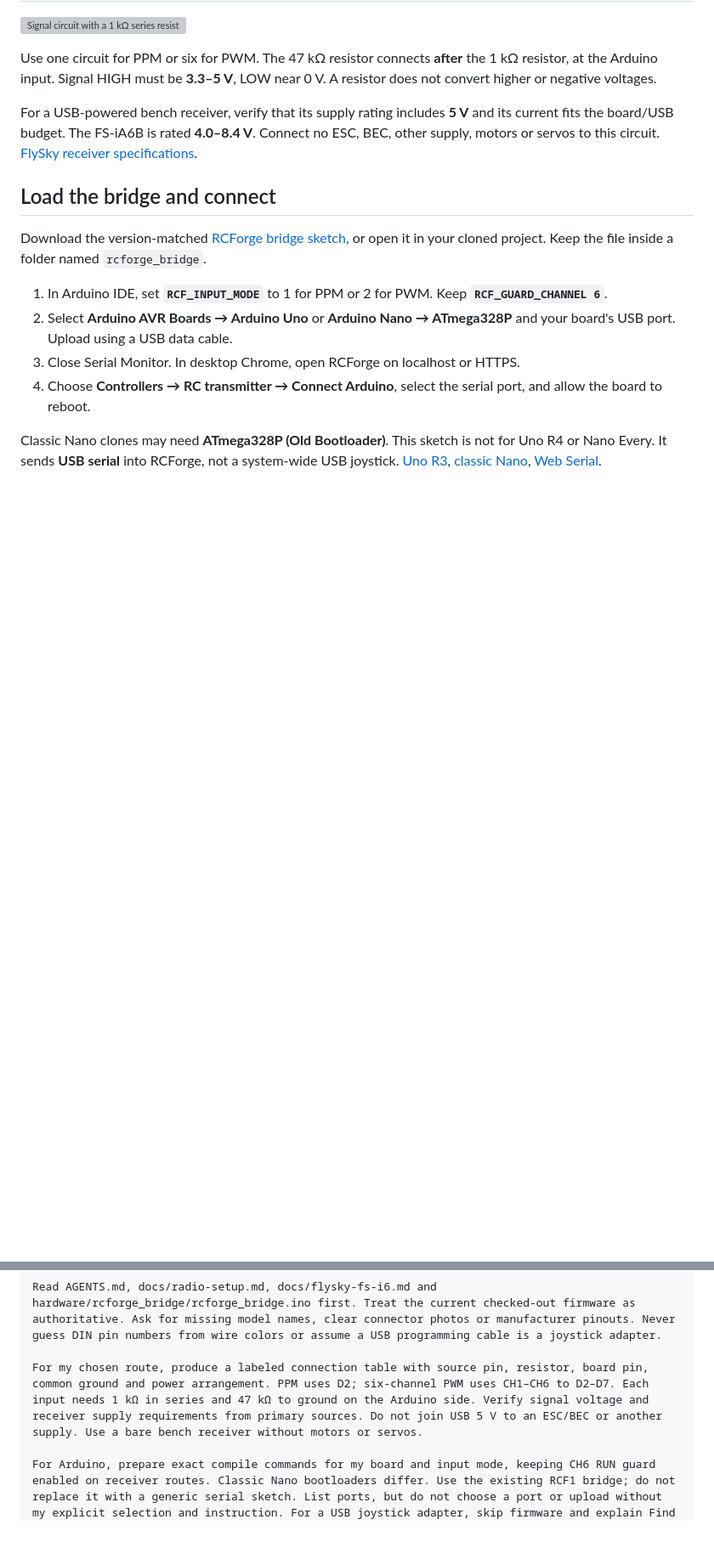
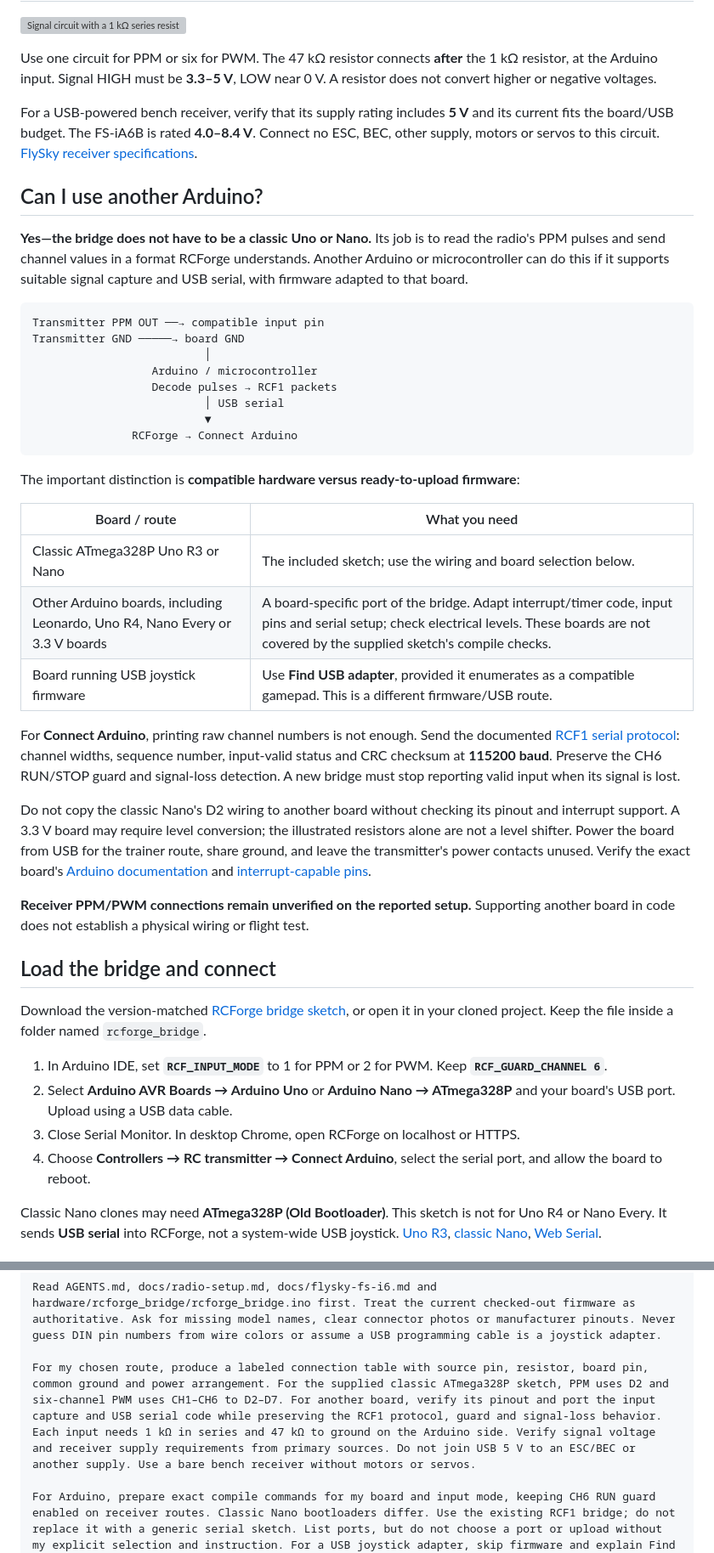
Before and after one commit to adithya-s-k/RCForge, a Markdown page: docs/radio-setup.md, 2 parts joined by grey strips. Shown at 85% size. Rendered like a GitHub page; blank space fills up the shorter version; grey boxes are pictures that could not be loaded.

Commit message:
Explain PPM bridge support beyond classic Uno and Nano boards

````diff
--- a/docs/radio-setup.md
+++ b/docs/radio-setup.md
@@ -107,6 +107,35 @@ and its current fits the board/USB budget. The FS-iA6B is rated **4.0–8.4 V**.
 Connect no ESC, BEC, other supply, motors or servos to this circuit.
 [FlySky receiver specifications](https://www.flysky-cn.com/ia6b-canshu).
 
+## Can I use another Arduino?
+
+**Yes—the bridge does not have to be a classic Uno or Nano.** Its job is to read the radio's PPM pulses and send channel values in a format RCForge understands. Another Arduino or microcontroller can do this if it supports suitable signal capture and USB serial, with firmware adapted to that board.
+
+```text
+Transmitter PPM OUT ──→ compatible input pin
+Transmitter GND ─────→ board GND
+                          │
+                  Arduino / microcontroller
+                  Decode pulses → RCF1 packets
+                          │ USB serial
+                          ▼
+               RCForge → Connect Arduino
+```
+
+The important distinction is **compatible hardware versus ready-to-upload firmware**:
+
+| Board / route                                                                | What you need                                                                                                                                                                                |
+| ---------------------------------------------------------------------------- | -------------------------------------------------------------------------------------------------------------------------------------------------------------------------------------------- |
+| Classic ATmega328P Uno R3 or Nano                                            | The included sketch; use the wiring and board selection below.                                                                                                                               |
+| Other Arduino boards, including Leonardo, Uno R4, Nano Every or 3.3 V boards | A board-specific port of the bridge. Adapt interrupt/timer code, input pins and serial setup; check electrical levels. These boards are not covered by the supplied sketch's compile checks. |
+| Board running USB joystick firmware                                          | Use **Find USB adapter**, provided it enumerates as a compatible gamepad. This is a different firmware/USB route.                                                                            |
+
+For **Connect Arduino**, printing raw channel numbers is not enough. Send the documented [RCF1 serial protocol](flysky-fs-i6.md#serial-protocol): channel widths, sequence number, input-valid status and CRC checksum at **115200 baud**. Preserve the CH6 RUN/STOP guard and signal-loss detection. A new bridge must stop reporting valid input when its signal is lost.
+
+Do not copy the classic Nano's D2 wiring to another board without checking its pinout and interrupt support. A 3.3 V board may require level conversion; the illustrated resistors alone are not a level shifter. Power the board from USB for the trainer route, share ground, and leave the transmitter's power contacts unused. Verify the exact board's [Arduino documentation](https://docs.arduino.cc/hardware/) and [interrupt-capable pins](https://docs.arduino.cc/language-reference/en/functions/external-interrupts/attachInterrupt/).
+
+**Receiver PPM/PWM connections remain unverified on the reported setup.** Supporting another board in code does not establish a physical wiring or flight test.
+
 ## Load the bridge and connect
 
 Download the version-matched [RCForge bridge sketch](../hardware/rcforge_bridge/rcforge_bridge.ino),
@@ -162,7 +191,7 @@ Cable / breakout information: {{Cable labels or pinout link}}
 
 Read AGENTS.md, docs/radio-setup.md, docs/flysky-fs-i6.md and hardware/rcforge_bridge/rcforge_bridge.ino first. Treat the current checked-out firmware as authoritative. Ask for missing model names, clear connector photos or manufacturer pinouts. Never guess DIN pin numbers from wire colors or assume a USB programming cable is a joystick adapter.
 
-For my chosen route, produce a labeled connection table with source pin, resistor, board pin, common ground and power arrangement. PPM uses D2; six-channel PWM uses CH1–CH6 to D2–D7. Each input needs 1 kΩ in series and 47 kΩ to ground on the Arduino side. Verify signal voltage and receiver supply requirements from primary sources. Do not join USB 5 V to an ESC/BEC or another supply. Use a bare bench receiver without motors or servos.
+For my chosen route, produce a labeled connection table with source pin, resistor, board pin, common ground and power arrangement. For the supplied classic ATmega328P sketch, PPM uses D2 and six-channel PWM uses CH1–CH6 to D2–D7. For another board, verify its pinout and port the input capture and USB serial code while preserving the RCF1 protocol, guard and signal-loss behavior. Each input needs 1 kΩ in series and 47 kΩ to ground on the Arduino side. Verify signal voltage and receiver supply requirements from primary sources. Do not join USB 5 V to an ESC/BEC or another supply. Use a bare bench receiver without motors or servos.
 
 For Arduino, prepare exact compile commands for my board and input mode, keeping CH6 RUN guard enabled on receiver routes. Classic Nano bootloaders differ. Use the existing RCF1 bridge; do not replace it with a generic serial sketch. List ports, but do not choose a port or upload without my explicit selection and instruction. For a USB joystick adapter, skip firmware and explain Find USB adapter instead of Connect Arduino. If my board or protocol is unsupported, explain that before proposing changes.
 
````
Also changed, not shown: docs/flysky-fs-i6.md (+4 -0 lines), docs/trainer-nano.md (+2 -0 lines).
